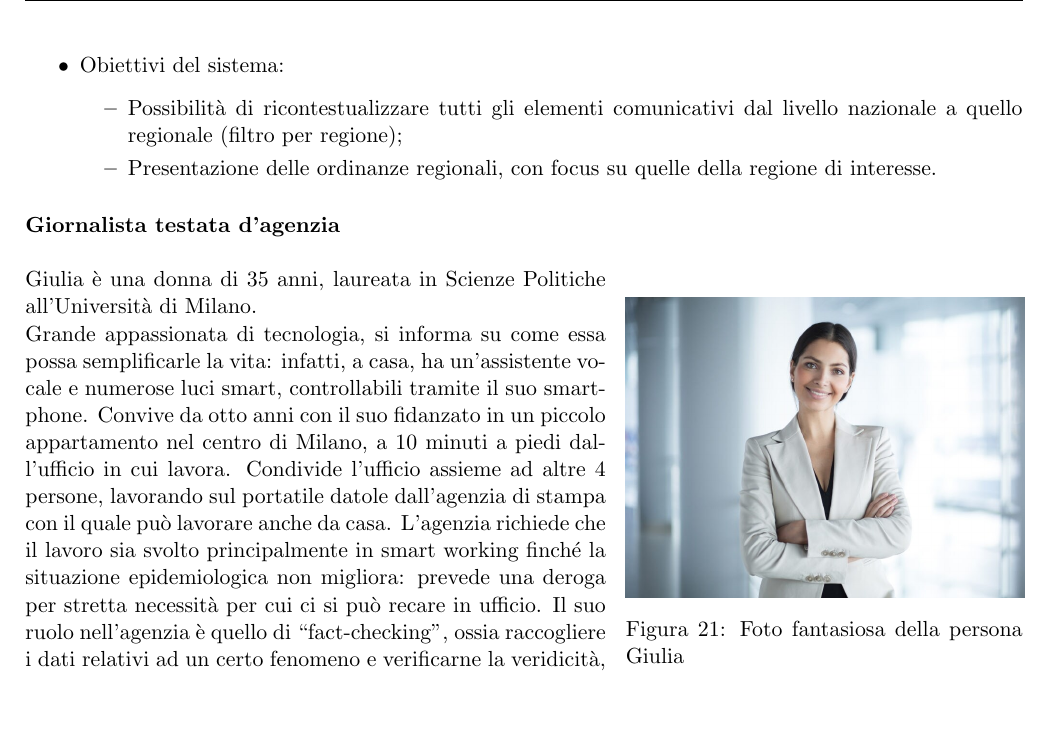
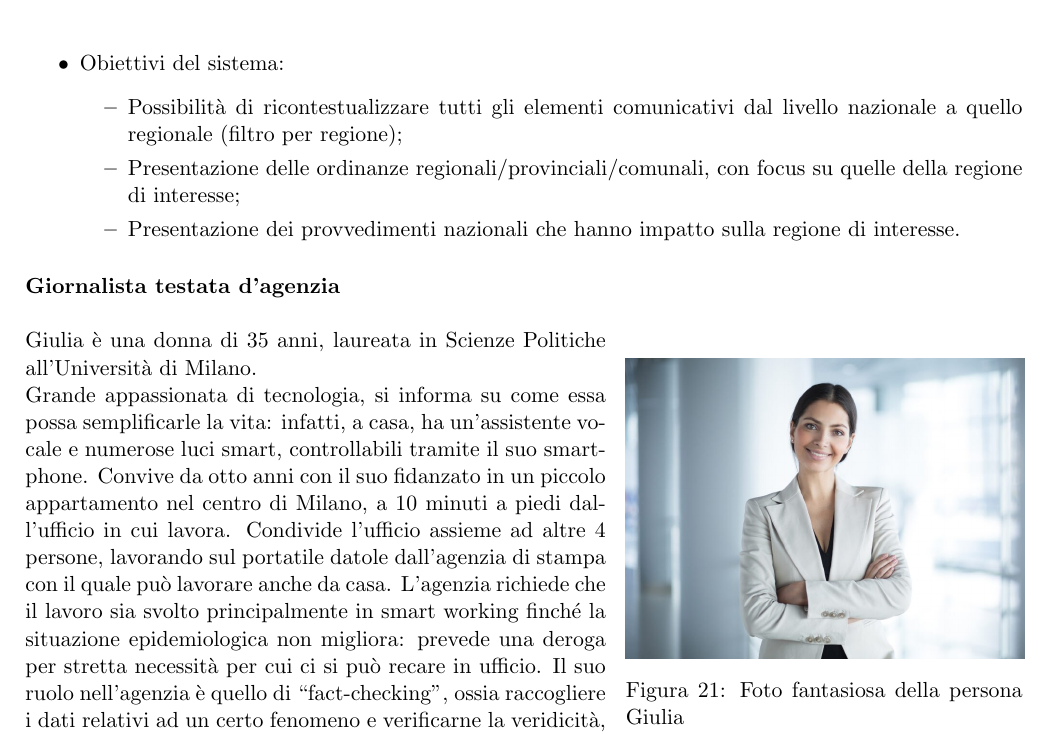
Before and after one commit to MickPerl/PlainX_Project-Management-Report, a LaTeX paper (main.tex, which reads chapters/studio-fattibilita/persone/persona/giornalista-testata-locale.tex): part of page 45 of 53 before the commit and part of page 45 of 54 after it, cut so that both start at the same text, the shorter picture padded with empty space. Compiled offline with pdfLaTeX.

Commit message:
Update giornalista-testata-locale.tex

```diff
--- a/chapters/studio-fattibilita/persone/persona/giornalista-testata-locale.tex
+++ b/chapters/studio-fattibilita/persone/persona/giornalista-testata-locale.tex
@@ -28,6 +28,7 @@ Per via del suo percorso formativo e della passione per il suo territorio, ha a
 	\item Obiettivi del sistema:
     \begin{itemize}
         \item Possibilità di ricontestualizzare tutti gli elementi comunicativi dal livello nazionale a quello regionale (filtro per regione);
-        \item Presentazione delle ordinanze regionali, con focus su quelle della regione di interesse.
+        \item Presentazione delle ordinanze regionali/provinciali/comunali, con focus su quelle della regione di interesse;
+        \item Presentazione dei provvedimenti nazionali che hanno impatto sulla regione di interesse.
     \end{itemize}
 \end{itemize}
```
